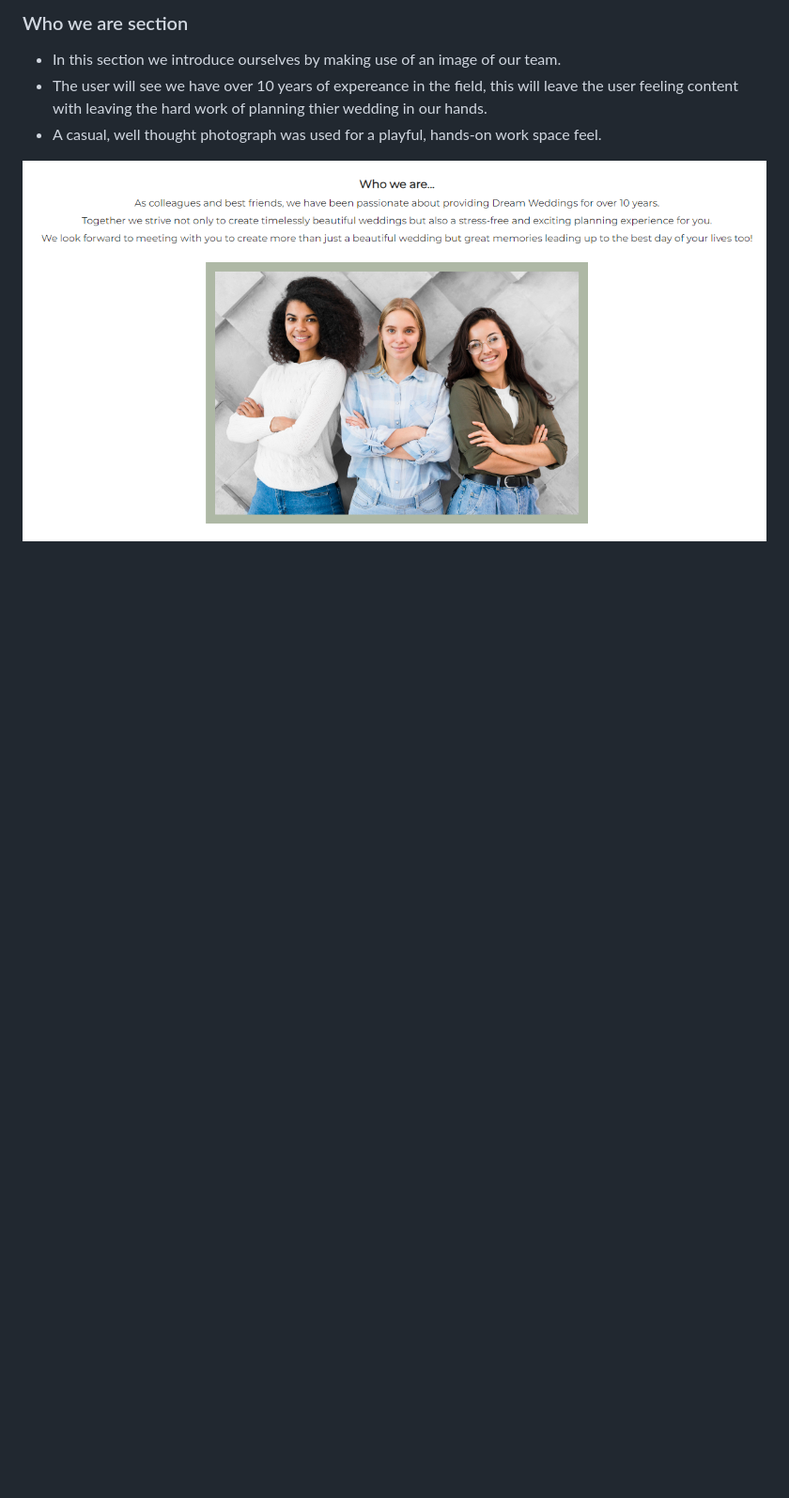
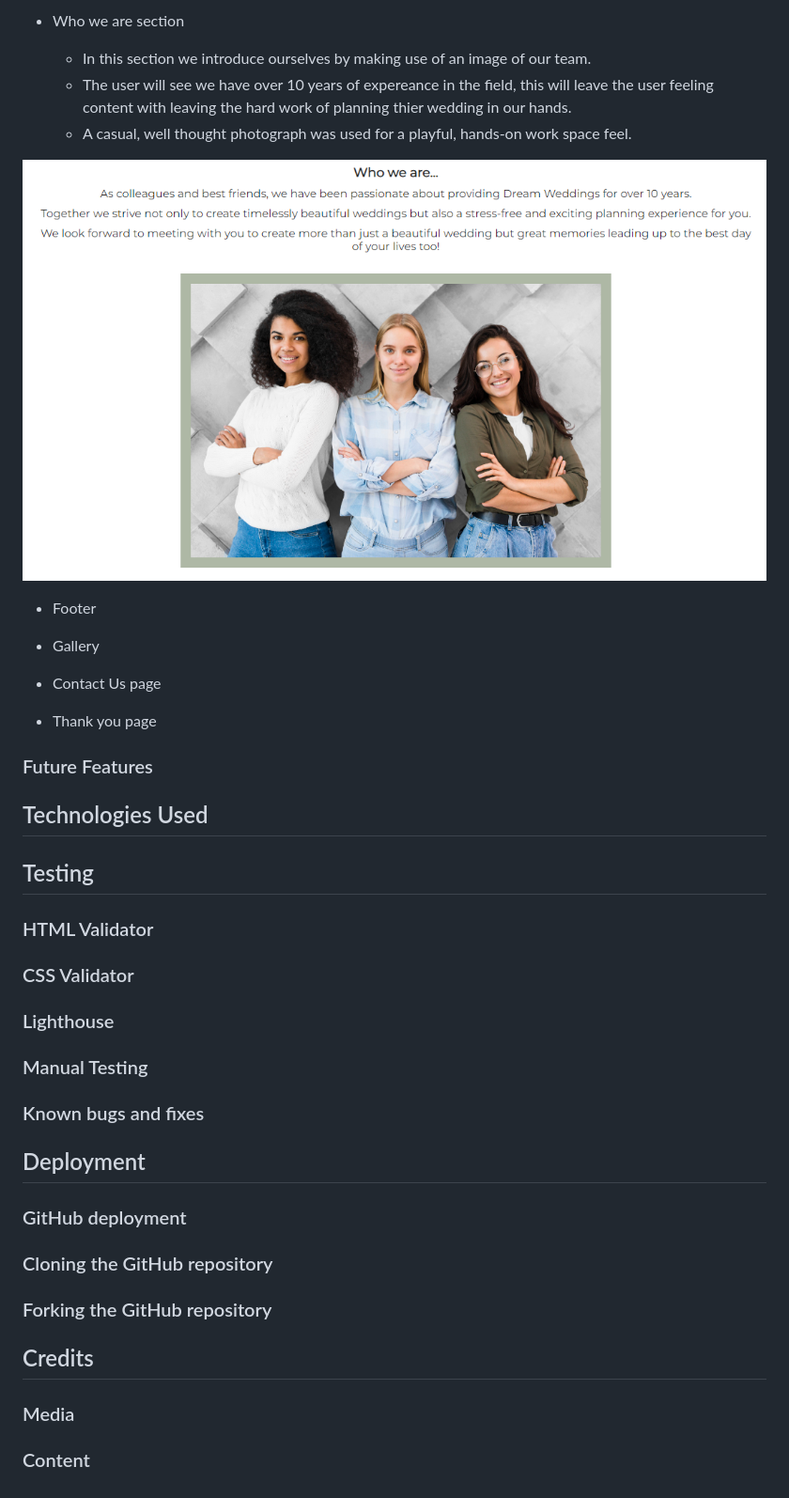
Before and after one commit to NicoleJackson89/pp1-dream-wedding, a Markdown page: README.md, the part around the change printed below. Shown: that part at 94% size. Drawn GitHub-style; pictures changed too: assets/readme/who-we-are.png; blank space fills up the shorter version.

Commit message:
Add: Basic structure for what is left of README

```diff
--- a/README.md
+++ b/README.md
@@ -53,8 +65,46 @@ This website was designed on desktop view first as I thought this would be the m
 
-### Who we are section
+- Who we are section
 
-- In this section we introduce ourselves by making use of an image of our team.
-- The user will see we have over 10 years of expereance in the field, this will leave the user feeling content with leaving the hard work of planning thier wedding in our hands.
-- A casual, well thought photograph was used for a playful, hands-on work space feel.
+  - In this section we introduce ourselves by making use of an image of our team.
+  - The user will see we have over 10 years of expereance in the field, this will leave the user feeling content with leaving the hard work of planning thier wedding in our hands.
+  - A casual, well thought photograph was used for a playful, hands-on work space feel.
 
-![who-we-are](./assets/readme/who-we-are.png)
+![Who we are](./assets/readme/who-we-are.png)
+
+- Footer
+
+- Gallery
+
+- Contact Us page
+
+- Thank you page
+
+### Future Features
+
+## Technologies Used
+
+## Testing
+
+### HTML Validator
+
+### CSS Validator
+
+### Lighthouse
+
+### Manual Testing
+
+### Known bugs and fixes
+
+## Deployment
+
+### GitHub deployment
+
+### Cloning the GitHub repository
+
+### Forking the GitHub repository
+
+## Credits
+
+### Media
+
+### Content
```
Also changed, not shown: other parts of README.md (+37 -25 lines), 1 other file.
